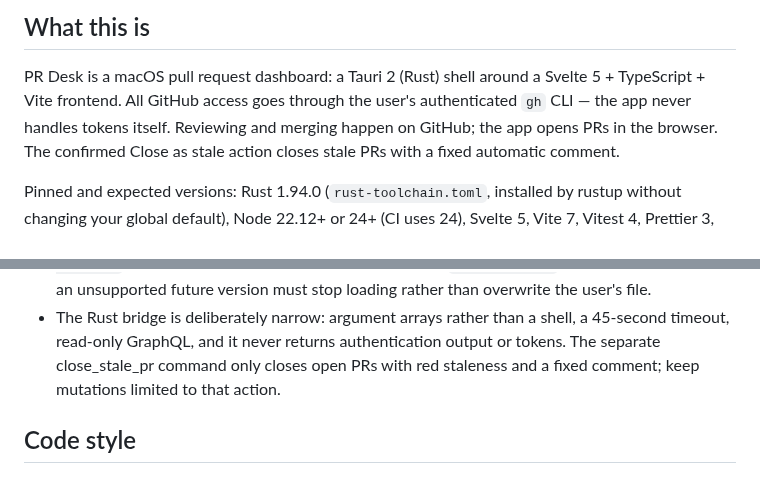
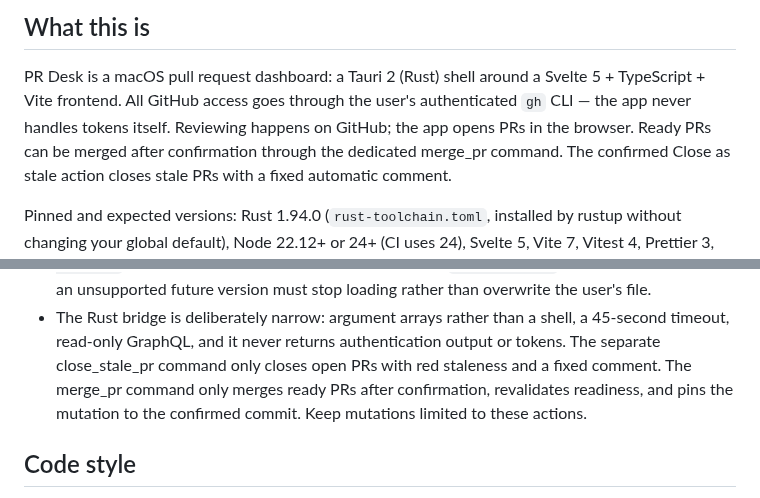
Before and after one commit to pablaber/pr-desk, a Markdown page: AGENTS.md, 2 parts joined by grey strips. Drawn GitHub-style.

```diff
--- a/AGENTS.md
+++ b/AGENTS.md
@@ -8,7 +8,8 @@ setup; this file covers how to work in the repository without re-reading all of
 
 PR Desk is a macOS pull request dashboard: a Tauri 2 (Rust) shell around a Svelte 5 +
 TypeScript + Vite frontend. All GitHub access goes through the user's authenticated
-`gh` CLI — the app never handles tokens itself. Reviewing and merging happen on GitHub; the app opens PRs in the browser.
+`gh` CLI — the app never handles tokens itself. Reviewing happens on GitHub; the app opens PRs in the browser.
+Ready PRs can be merged after confirmation through the dedicated merge_pr command.
 The confirmed Close as stale action closes stale PRs with a fixed automatic comment.
 
 Pinned and expected versions: Rust 1.94.0 (`rust-toolchain.toml`, installed by rustup
@@ -81,7 +82,9 @@ Inspect the generated screenshot and include the updated image in the change.
 - The Rust bridge is deliberately narrow: argument arrays rather than a shell, a
   45-second timeout, read-only GraphQL, and it never returns authentication output or
   tokens. The separate close_stale_pr command only closes open PRs with red staleness
-  and a fixed comment; keep mutations limited to that action.
+  and a fixed comment. The merge_pr command only merges ready PRs after confirmation,
+  revalidates readiness, and pins the mutation to the confirmed commit. Keep mutations
+  limited to these actions.
 
 ## Code style
 
```
Also changed, not shown: README.md (+5 -2 lines), docs/assets/pr-desk-dashboard.png, 13 other files.
